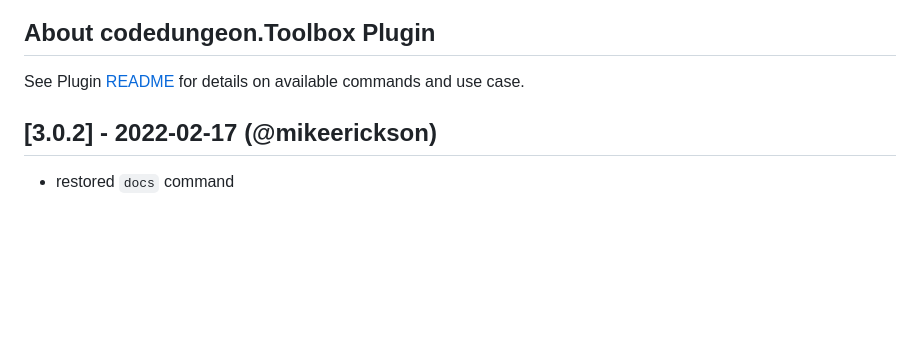
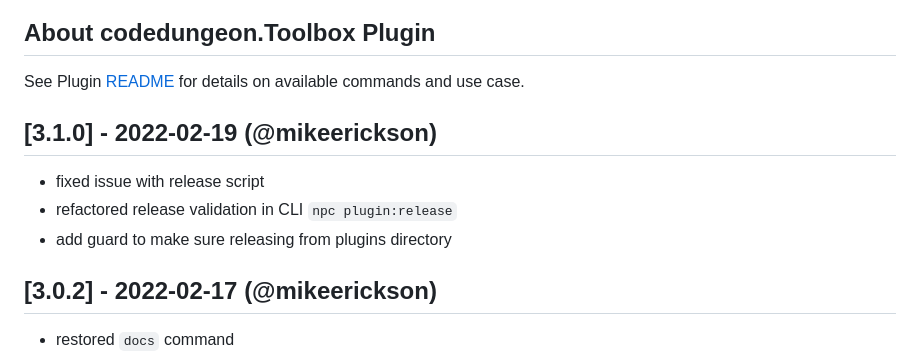
Before and after one commit to NotePlan/plugins, a Markdown page: CHANGELOG.md, the part around the change. Rendered like a GitHub page; blank space fills up the shorter version.

```diff
--- a/CHANGELOG.md
+++ b/CHANGELOG.md
@@ -14,6 +14,11 @@ All NotePlan plugins follow `semver` versioning. For details, please refer to [s
 ## About codedungeon.Toolbox Plugin
 
 See Plugin [README](https://github.com/NotePlan/plugins/blob/main/codedungeon.Toolbox/README.md) for details on available commands and use case.
+
+## [3.1.0] - 2022-02-19 (@mikeerickson)
+- fixed issue with release script
+- refactored release validation in CLI `npc plugin:release`
+- add guard to make sure releasing from plugins directory
 
 ## [3.0.2] - 2022-02-17 (@mikeerickson)
 - restored `docs` command
```
Also changed, not shown: np.Templating/README.md (+43 -20 lines), np.Templating/docs/images/command-bar.png (added), np.Templating/docs/images/menu.png (added), np.Templating/docs/images/npTemplating-intro.png (added), 8 other files.
